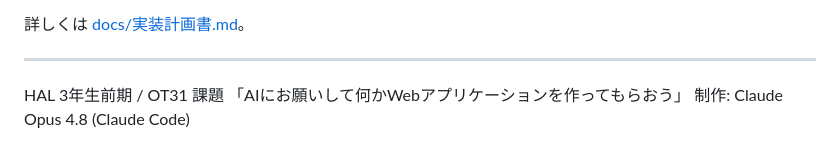
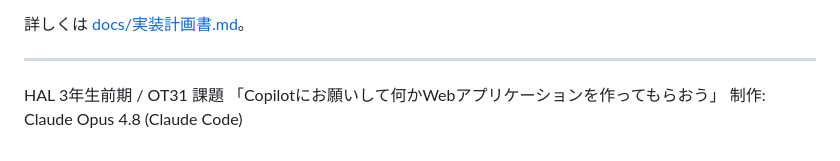
Before and after one commit to tomosan-7216/hojirinus, a Markdown page: README.md, the part around the change. Drawn GitHub-style.

```diff
--- a/README.md
+++ b/README.md
@@ -107,5 +107,5 @@ docs/
 
 ---
 
-HAL 3年生前期 / OT31 課題 「AIにお願いして何かWebアプリケーションを作ってもらおう」
+HAL 3年生前期 / OT31 課題 「Copilotにお願いして何かWebアプリケーションを作ってもらおう」
 制作: Claude Opus 4.8 (Claude Code)
```
